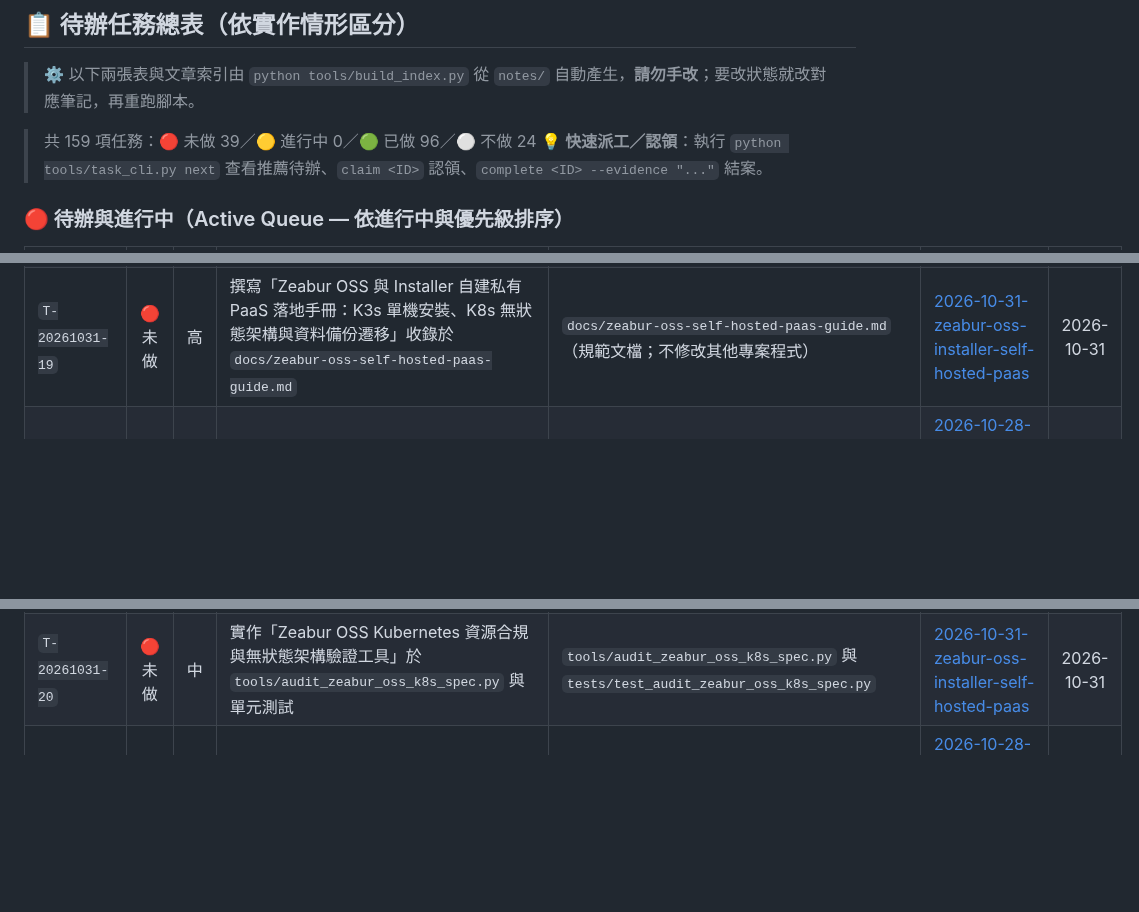
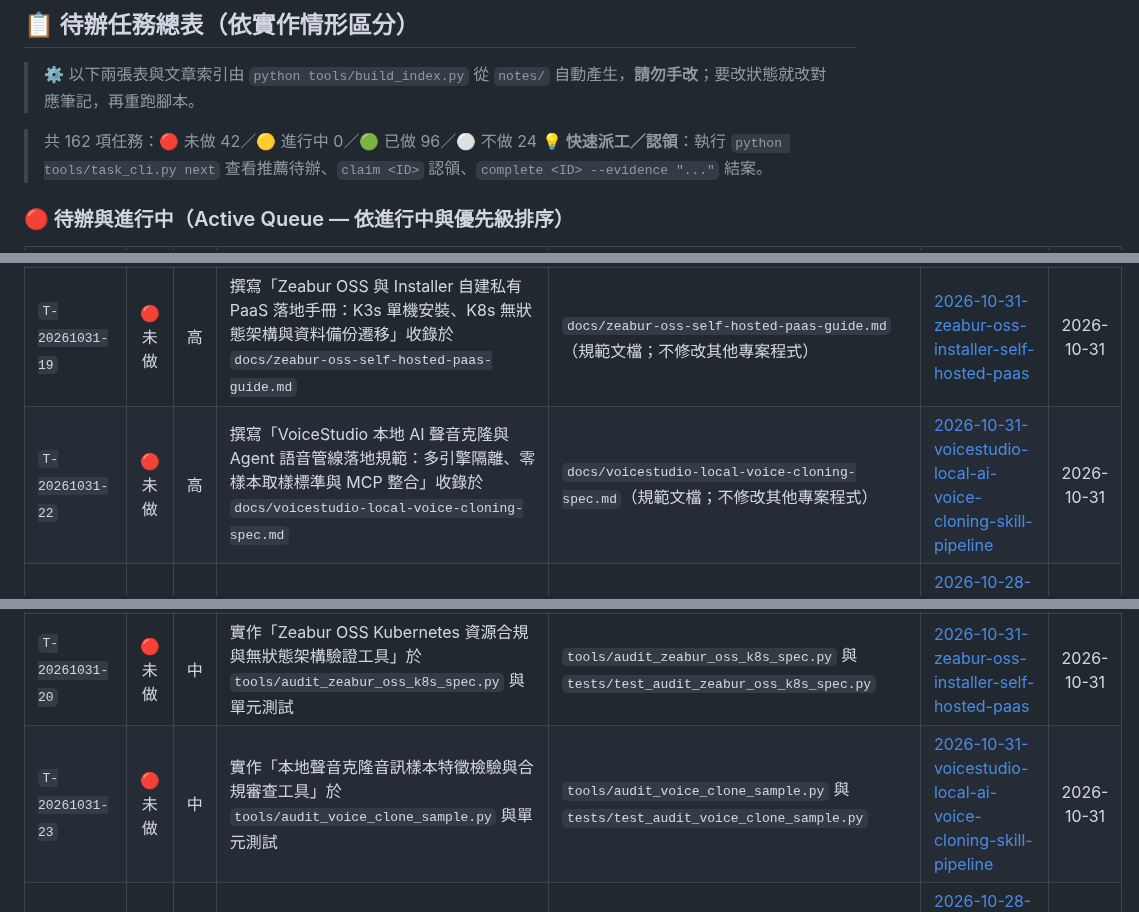
Before and after one commit to SanHsien/ai-inbox, a Markdown page: README.md, 3 parts joined by grey strips. Drawn GitHub-style; blank space fills up the shorter version.

Commit message:
feat: 新增 VoiceStudio 本地 AI 聲音克隆與語音管線解構筆記與任務 T-20261031-22~24

```diff
--- a/README.md
+++ b/README.md
@@ -39,7 +39,7 @@
 > ⚙️ 以下兩張表與文章索引由 `python tools/build_index.py` 從 `notes/` 自動產生，**請勿手改**；要改狀態就改對應筆記，再重跑腳本。
 
 <!-- BEGIN GENERATED: tasks -->
-> 共 159 項任務：🔴 未做 39／🟡 進行中 0／🟢 已做 96／⚪ 不做 24
+> 共 162 項任務：🔴 未做 42／🟡 進行中 0／🟢 已做 96／⚪ 不做 24
 > 💡 **快速派工／認領**：執行 `python tools/task_cli.py next` 查看推薦待辦、`claim <ID>` 認領、`complete <ID> --evidence "..."` 結案。
 
 ### 🔴 待辦與進行中（Active Queue — 依進行中與優先級排序）
@@ -59,6 +59,7 @@
 | `T-20261031-13` | 🔴 未做 | 高 | 撰寫「現代輕量級 PaaS 架構手冊：從 Zeabur 開源解構到自建雲原生部署平台設計」收錄於 `docs/lightweight-paas-architecture-and-security-spec.md` | `docs/lightweight-paas-architecture-and-security-spec.md`（規範文檔；不修改其他專案程式） | [2026-10-31-zeabur-open-source-paas-architecture-analysis](./notes/2026-10-31-zeabur-open-source-paas-architecture-analysis.md) | 2026-10-31 |
 | `T-20261031-16` | 🔴 未做 | 高 | 撰寫「邊緣智慧 NVR 架構規範手冊：從 RTSP 流、tinygrad YOLOv9/OC-SORT 到 Qwen3 VL 事件摘要管線」收錄於 `docs/edge-smart-nvr-and-vlm-pipeline-spec.md` | `docs/edge-smart-nvr-and-vlm-pipeline-spec.md`（規範文檔；不修改其他專案程式） | [2026-10-31-clearcam-open-source-ai-nvr-yolov9-qwen3-vl](./notes/2026-10-31-clearcam-open-source-ai-nvr-yolov9-qwen3-vl.md) | 2026-10-31 |
 | `T-20261031-19` | 🔴 未做 | 高 | 撰寫「Zeabur OSS 與 Installer 自建私有 PaaS 落地手冊：K3s 單機安裝、K8s 無狀態架構與資料備份遷移」收錄於 `docs/zeabur-oss-self-hosted-paas-guide.md` | `docs/zeabur-oss-self-hosted-paas-guide.md`（規範文檔；不修改其他專案程式） | [2026-10-31-zeabur-oss-installer-self-hosted-paas](./notes/2026-10-31-zeabur-oss-installer-self-hosted-paas.md) | 2026-10-31 |
+| `T-20261031-22` | 🔴 未做 | 高 | 撰寫「VoiceStudio 本地 AI 聲音克隆與 Agent 語音管線落地規範：多引擎隔離、零樣本取樣標準與 MCP 整合」收錄於 `docs/voicestudio-local-voice-cloning-spec.md` | `docs/voicestudio-local-voice-cloning-spec.md`（規範文檔；不修改其他專案程式） | [2026-10-31-voicestudio-local-ai-voice-cloning-skill-pipeline](./notes/2026-10-31-voicestudio-local-ai-voice-cloning-skill-pipeline.md) | 2026-10-31 |
 | `T-20261028-02` | 🔴 未做 | 中 | 實作「外科手術式修改（Surgical Changes）Git 變更範圍審查工具」於 `tools/audit_surgical_diff.py` | `tools/audit_surgical_diff.py` 與 `tests/test_audit_surgical_diff.py` | [2026-10-28-karpathy-claude-md-four-rules-engineering-hardening](./notes/2026-10-28-karpathy-claude-md-four-rules-engineering-hardening.md) | 2026-10-28 |
 | `T-20261028-05` | 🔴 未做 | 中 | 撰寫「爆破半徑審查（Blast Radius Review）與核心 5 檔案門檻指南」收錄於 `docs/blast-radius-code-review-guide.md` | `docs/blast-radius-code-review-guide.md` | [2026-10-28-thorsten-ball-how-i-work-with-agents-2026](./notes/2026-10-28-thorsten-ball-how-i-work-with-agents-2026.md) | 2026-10-28 |
 | `T-20261028-08` | 🔴 未做 | 中 | 實作「feedback-desk 工單合規與交接契約外部裁判驗證器」於 `tools/verify_feedback_desk_contract.py` | `tools/verify_feedback_desk_contract.py` 與 `tests/test_verify_feedback_desk_contract.py` | [2026-10-28-feedback-desk-ai-agent-client-ticketing-handoff](./notes/2026-10-28-feedback-desk-ai-agent-client-ticketing-handoff.md) | 2026-10-28 |
@@ -72,6 +73,7 @@
 | `T-20261031-14` | 🔴 未做 | 中 | 實作「自建 PaaS 建置環境資安硬化與多租戶沙盒安全檢驗工具」於 `tools/audit_paas_sandbox_security.py` 與單元測試 | `tools/audit_paas_sandbox_security.py` 與 `tests/test_audit_paas_sandbox_security.py` | [2026-10-31-zeabur-open-source-paas-architecture-analysis](./notes/2026-10-31-zeabur-open-source-paas-architecture-analysis.md) | 2026-10-31 |
 | `T-20261031-17` | 🔴 未做 | 中 | 實作「安防事件 Webhook 警報接收與 Qwen VL 結構化摘要驗證器」於 `tools/verify_nvr_event_webhook.py` 與單元測試 | `tools/verify_nvr_event_webhook.py` 與 `tests/test_verify_nvr_event_webhook.py` | [2026-10-31-clearcam-open-source-ai-nvr-yolov9-qwen3-vl](./notes/2026-10-31-clearcam-open-source-ai-nvr-yolov9-qwen3-vl.md) | 2026-10-31 |
 | `T-20261031-20` | 🔴 未做 | 中 | 實作「Zeabur OSS Kubernetes 資源合規與無狀態架構驗證工具」於 `tools/audit_zeabur_oss_k8s_spec.py` 與單元測試 | `tools/audit_zeabur_oss_k8s_spec.py` 與 `tests/test_audit_zeabur_oss_k8s_spec.py` | [2026-10-31-zeabur-oss-installer-self-hosted-paas](./notes/2026-10-31-zeabur-oss-installer-self-hosted-paas.md) | 2026-10-31 |
+| `T-20261031-23` | 🔴 未做 | 中 | 實作「本地聲音克隆音訊樣本特徵檢驗與合規審查工具」於 `tools/audit_voice_clone_sample.py` 與單元測試 | `tools/audit_voice_clone_sample.py` 與 `tests/test_audit_voice_clone_sample.py` | [2026-10-31-voicestudio-local-ai-voice-cloning-skill-pipeline](./notes/2026-10-31-voicestudio-local-ai-voice-cloning-skill-pipeline.md) | 2026-10-31 |
 | `T-20261028-03` | 🔴 未做 | 低 | 產出標準化「Karpathy-Style CLAUDE.md / AGENTS.md 範本」收錄於 `templates/karpathy-hardened-agents-md.md` | `templates/karpathy-hardened-agents-md.md` | [2026-10-28-karpathy-claude-md-four-rules-engineering-hardening](./notes/2026-10-28-karpathy-claude-md-four-rules-engineering-hardening.md) | 2026-10-28 |
 | `T-20261028-06` | 🔴 未做 | 低 | 撰寫「AGENTS.md 與 Skills 知識有效性 A/B 盲測實驗協議」收錄於 `docs/agents-knowledge-ab-test-protocol.md` | `docs/agents-knowledge-ab-test-protocol.md` | [2026-10-28-thorsten-ball-how-i-work-with-agents-2026](./notes/2026-10-28-thorsten-ball-how-i-work-with-agents-2026.md) | 2026-10-28 |
 | `T-20261028-09` | 🔴 未做 | 低 | 產出標準化「跨 Agent 工單認領與 De-AI-Slop 調整說明標準 Prompt 範本」收錄於 `templates/feedback-desk-agent-prompt.md` | `templates/feedback-desk-agent-prompt.md` | [2026-10-28-feedback-desk-ai-agent-client-ticketing-handoff](./notes/2026-10-28-feedback-desk-ai-agent-client-ticketing-handoff.md) | 2026-10-28 |
```
Also changed, not shown: other parts of README.md (+3 -0 lines), notes/2026-10-31-voicestudio-local-ai-voice-cloning-skill-pipeline.md (added, +218 -0 lines).
